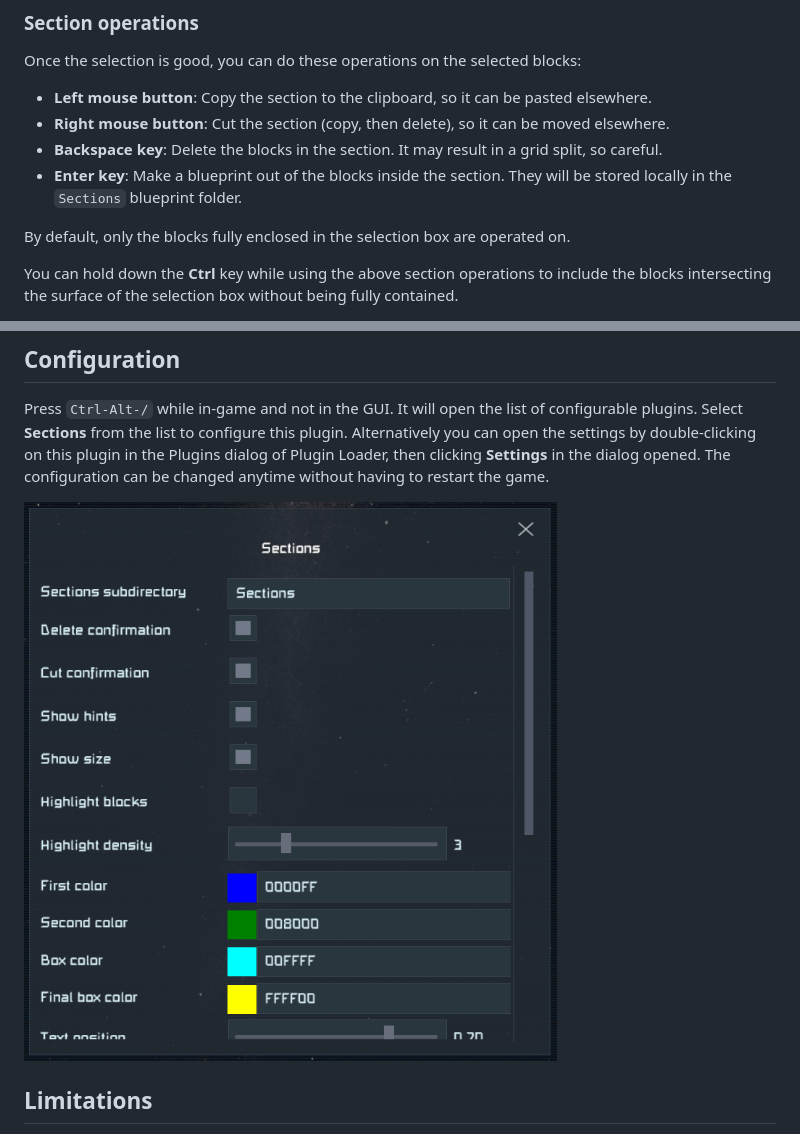
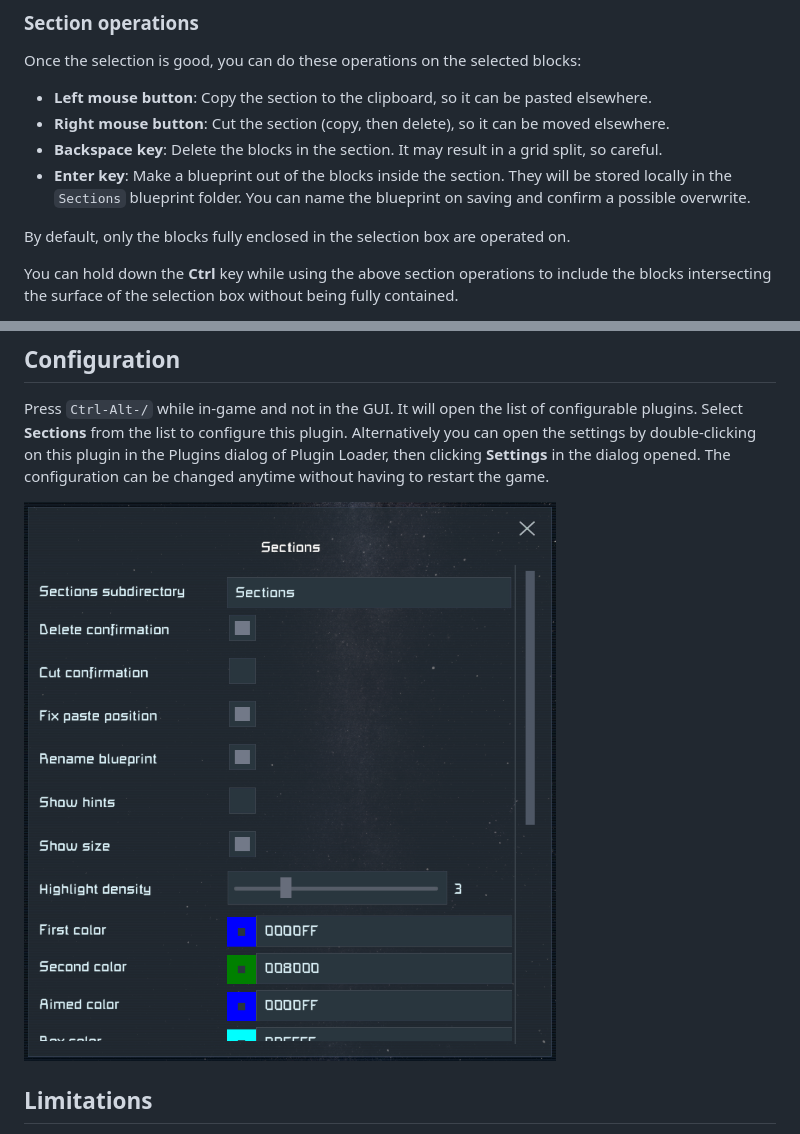
Before and after one commit to viktor-ferenczi/se-sections, a Markdown page: README.md, 2 parts joined by grey strips. Rendered like a GitHub page; pictures changed too: doc/ConfigDialog.png.

Commit message:
Blueprint renaming and overwrite confirmation

```diff
--- a/README.md
+++ b/README.md
@@ -69,7 +69,7 @@ Once the selection is good, you can do these operations on the selected blocks:
 - **Left mouse button**: Copy the section to the clipboard, so it can be pasted elsewhere.
 - **Right mouse button**: Cut the section (copy, then delete), so it can be moved elsewhere.
 - **Backspace key**: Delete the blocks in the section. It may result in a grid split, so careful.
-- **Enter key**: Make a blueprint out of the blocks inside the section. They will be stored locally in the `Sections` blueprint folder.
+- **Enter key**: Make a blueprint out of the blocks inside the section. They will be stored locally in the `Sections` blueprint folder. You can name the blueprint on saving and confirm a possible overwrite.
 
 By default, only the blocks fully enclosed in the selection box are operated on.
 
```
Also changed, not shown: other parts of README.md (+2 -2 lines), 4 other files.
